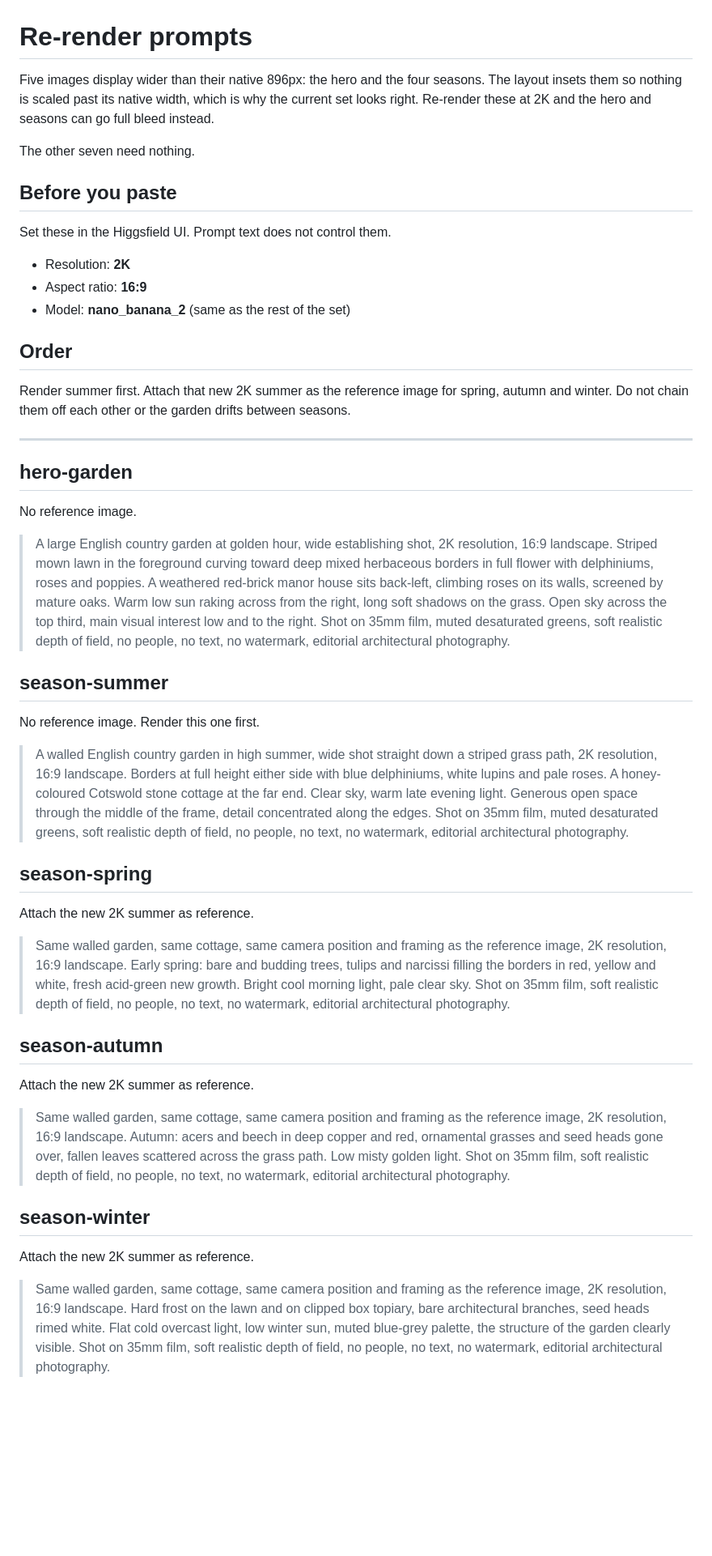
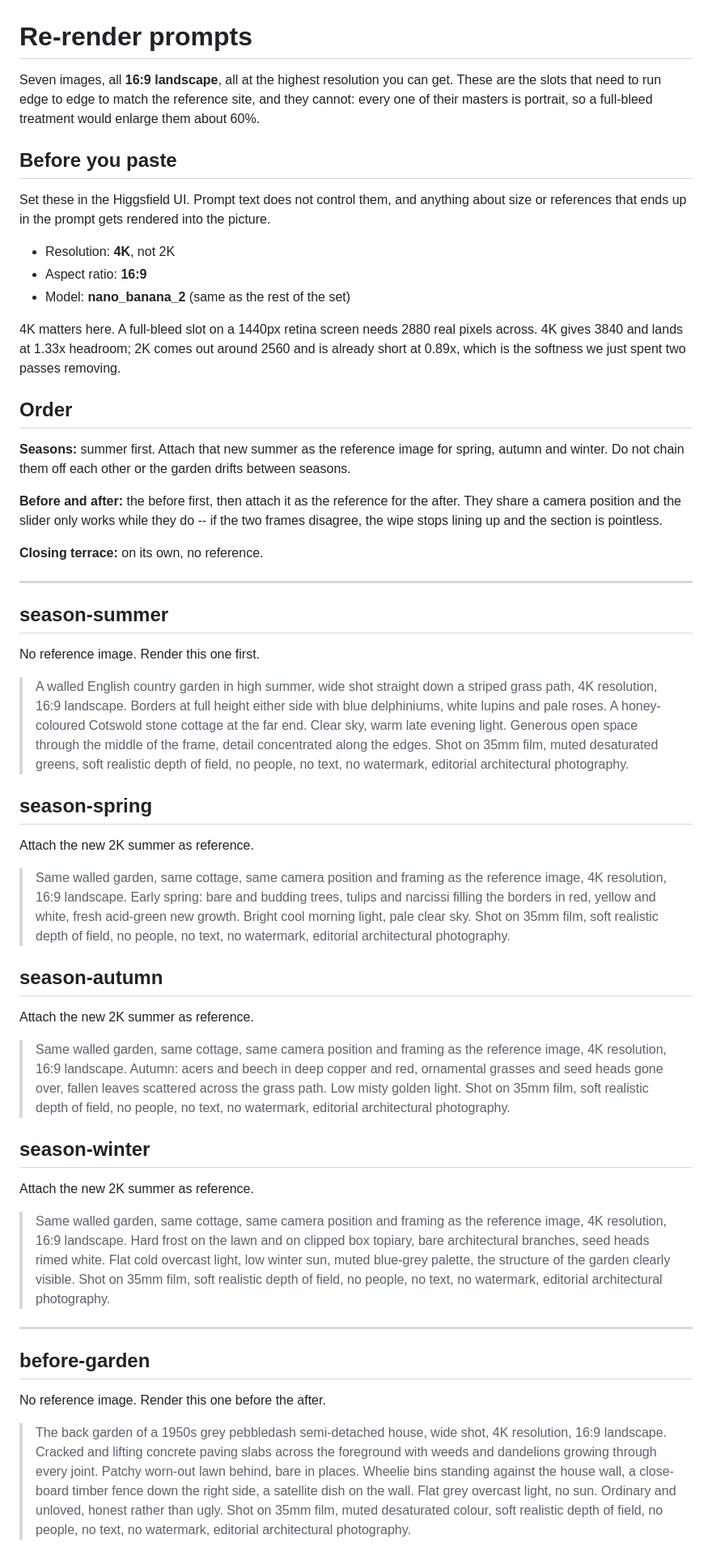
Before and after one commit to kxngcxzz/Thorne-and-Willow, a Markdown page: assets/img/PROMPTS.md, the part around one of its changes. Shown at 81% size. Rendered like a GitHub page; blank space fills up the shorter version.

Commit message:
Prompts for the seven landscape re-renders
The seasons, the before and after pair and the closing terrace all need to
run edge to edge to match the reference, and none of them can: every master
is portrait, so a full-bleed treatment enlarges them about 60%.

The four season prompts were already written at 16:9 for exactly this and
never used -- the renders that came back were portrait. They are here
unchanged apart from the resolution. The other three are new, written from
what the current images actually show so the site keeps its character.

4K rather than 2K this time, with the arithmetic in the file: a full-bleed
slot on a 1440px retina screen needs 2880 across, 4K gives 3840 and lands at
1.33x, 2K comes out near 2560 and is short before it starts.

The order note matters for the pair. The before has to be rendered first and
attached as the reference for the after, because the slider only works while
the two share a camera position.

```diff
--- a/assets/img/PROMPTS.md
+++ b/assets/img/PROMPTS.md
@@ -1,48 +1,46 @@
 # Re-render prompts
 
-Five images display wider than their native 896px: the hero and the four
-seasons. The layout insets them so nothing is scaled past its native width,
-which is why the current set looks right. Re-render these at 2K and the hero
-and seasons can go full bleed instead.
-
-The other seven need nothing.
+Seven images, all **16:9 landscape**, all at the highest resolution you can
+get. These are the slots that need to run edge to edge to match the
+reference site, and they cannot: every one of their masters is portrait, so
+a full-bleed treatment would enlarge them about 60%.
 
 ## Before you paste
 
-Set these in the Higgsfield UI. Prompt text does not control them.
+Set these in the Higgsfield UI. Prompt text does not control them, and
+anything about size or references that ends up in the prompt gets rendered
+into the picture.
 
-- Resolution: **2K**
+- Resolution: **4K**, not 2K
 - Aspect ratio: **16:9**
 - Model: **nano_banana_2** (same as the rest of the set)
 
+4K matters here. A full-bleed slot on a 1440px retina screen needs 2880
+real pixels across. 4K gives 3840 and lands at 1.33x headroom; 2K comes out
+around 2560 and is already short at 0.89x, which is the softness we just
+spent two passes removing.
+
 ## Order
 
-Render summer first. Attach that new 2K summer as the reference image for
+**Seasons:** summer first. Attach that new summer as the reference image for
 spring, autumn and winter. Do not chain them off each other or the garden
 drifts between seasons.
 
+**Before and after:** the before first, then attach it as the reference for
+the after. They share a camera position and the slider only works while they
+do -- if the two frames disagree, the wipe stops lining up and the section
+is pointless.
+
+**Closing terrace:** on its own, no reference.
+
 ---
-
-## hero-garden
-
-No reference image.
-
-> A large English country garden at golden hour, wide establishing shot, 2K
-> resolution, 16:9 landscape. Striped mown lawn in the foreground curving
-> toward deep mixed herbaceous borders in full flower with delphiniums, roses
-> and poppies. A weathered red-brick manor house sits back-left, climbing
-> roses on its walls, screened by mature oaks. Warm low sun raking across from
-> the right, long soft shadows on the grass. Open sky across the top third,
-> main visual interest low and to the right. Shot on 35mm film, muted
-> desaturated greens, soft realistic depth of field, no people, no text, no
-> watermark, editorial architectural photography.
 
 ## season-summer
 
 No reference image. Render this one first.
 
 > A walled English country garden in high summer, wide shot straight down a
-> striped grass path, 2K resolution, 16:9 landscape. Borders at full height
+> striped grass path, 4K resolution, 16:9 landscape. Borders at full height
 > either side with blue delphiniums, white lupins and pale roses. A
 > honey-coloured Cotswold stone cottage at the far end. Clear sky, warm late
 > evening light. Generous open space through the middle of the frame, detail
@@ -55,7 +53,7 @@ No reference image. Render this one first.
 Attach the new 2K summer as reference.
 
 > Same walled garden, same cottage, same camera position and framing as the
-> reference image, 2K resolution, 16:9 landscape. Early spring: bare and
+> reference image, 4K resolution, 16:9 landscape. Early spring: bare and
 > budding trees, tulips and narcissi filling the borders in red, yellow and
 > white, fresh acid-green new growth. Bright cool morning light, pale clear
 > sky. Shot on 35mm film, soft realistic depth of field, no people, no text,
@@ -66,7 +64,7 @@ Attach the new 2K summer as reference.
 Attach the new 2K summer as reference.
 
 > Same walled garden, same cottage, same camera position and framing as the
-> reference image, 2K resolution, 16:9 landscape. Autumn: acers and beech in
+> reference image, 4K resolution, 16:9 landscape. Autumn: acers and beech in
 > deep copper and red, ornamental grasses and seed heads gone over, fallen
 > leaves scattered across the grass path. Low misty golden light. Shot on 35mm
 > film, soft realistic depth of field, no people, no text, no watermark,
@@ -77,9 +75,26 @@ Attach the new 2K summer as reference.
 Attach the new 2K summer as reference.
 
 > Same walled garden, same cottage, same camera position and framing as the
-> reference image, 2K resolution, 16:9 landscape. Hard frost on the lawn and
+> reference image, 4K resolution, 16:9 landscape. Hard frost on the lawn and
 > on clipped box topiary, bare architectural branches, seed heads rimed white.
 > Flat cold overcast light, low winter sun, muted blue-grey palette, the
 > structure of the garden clearly visible. Shot on 35mm film, soft realistic
 > depth of field, no people, no text, no watermark, editorial architectural
 > photography.
+
+---
+
+## before-garden
+
+No reference image. Render this one before the after.
+
+> The back garden of a 1950s grey pebbledash semi-detached house, wide shot,
+> 4K resolution, 16:9 landscape. Cracked and lifting concrete paving slabs
+> across the foreground with weeds and dandelions growing through every
+> joint. Patchy worn-out lawn behind, bare in places. Wheelie bins standing
+> against the house wall, a close-board timber fence down the right side, a
+> satellite dish on the wall. Flat grey overcast light, no sun. Ordinary and
+> unloved, honest rather than ugly. Shot on 35mm film, muted desaturated
+> colour, soft realistic depth of field, no people, no text, no watermark,
+> editorial architectural photography.
+
```
Also changed, not shown: other parts of assets/img/PROMPTS.md (+27 -0 lines).
